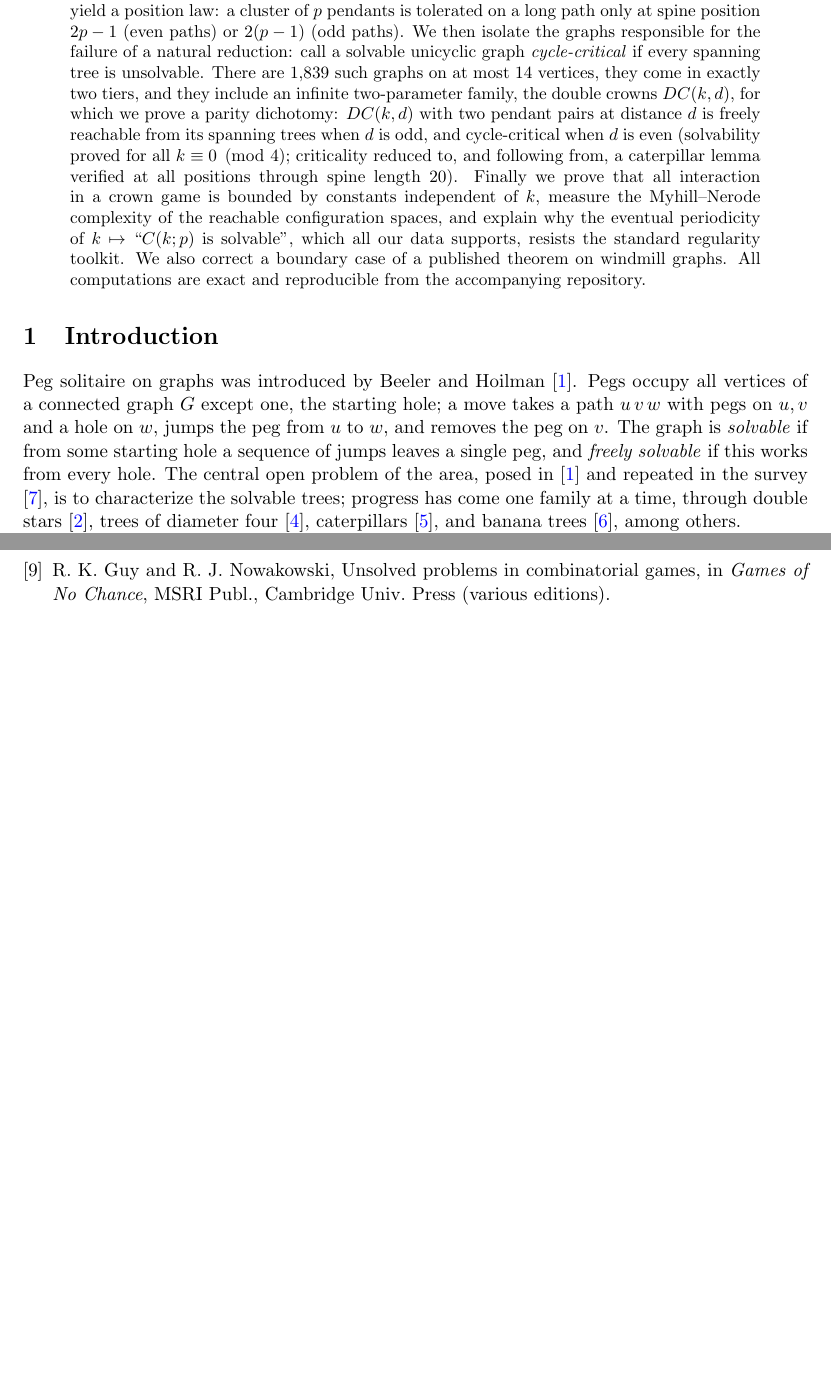
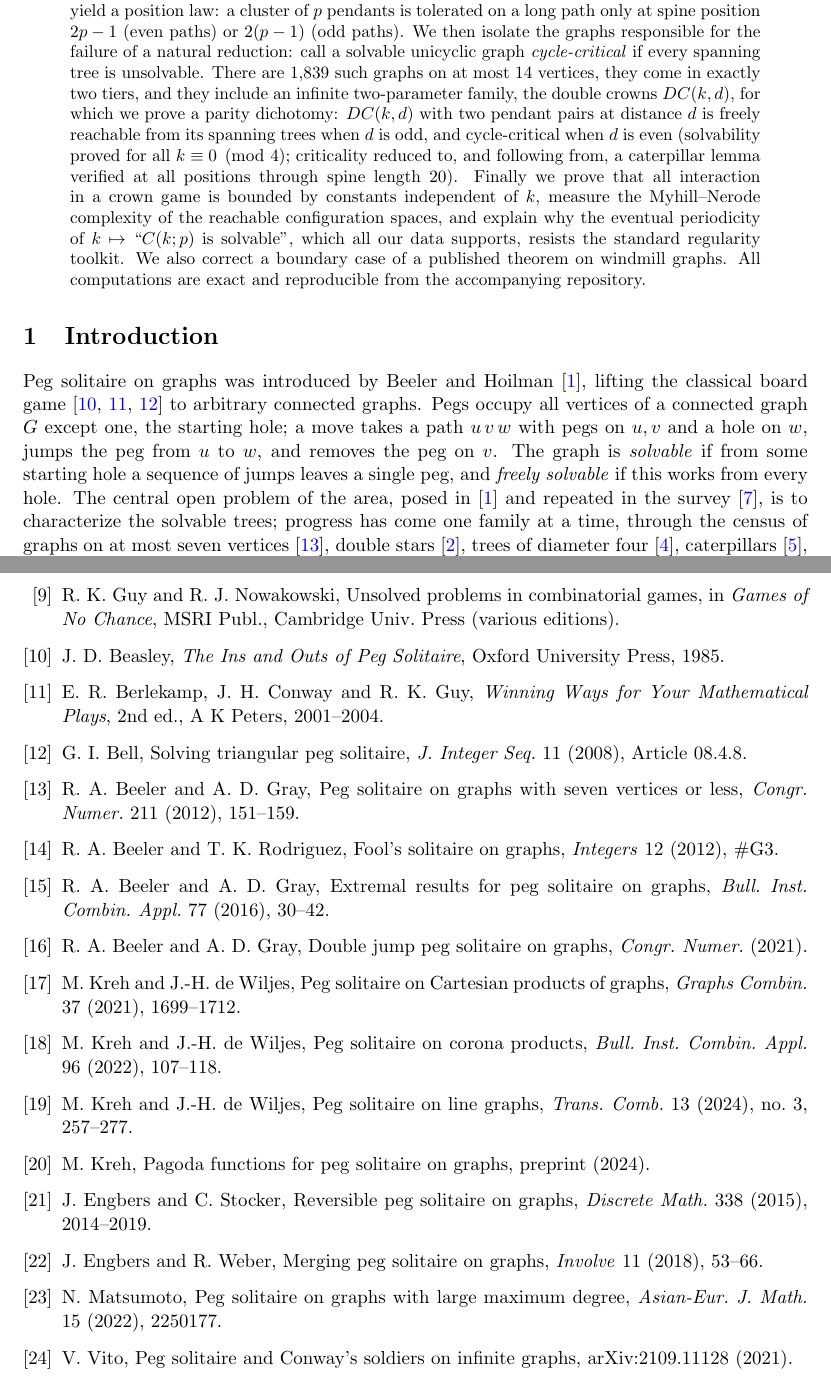
Before and after one commit to krishnatheaverage/peg-solitaire-atlas, a LaTeX paper (paper/main.tex): two parts of pages 1 and 11 of 11 before the commit and two parts of pages 1 and 12 of 12 after it, joined at a grey line, cut so that both start at the same text, the shorter picture padded with empty space. Compiled offline with pdfLaTeX.

Commit message:
Expand bibliography 9->24 (classical + full peg-solitaire-on-graphs literature: seven-vertex census, Cartesian/corona/line-graph products, reversible/merging/double-jump variants, fool's/extremal, pagoda functions, large-degree, infinite board); fix Thm 7.5 (k,d) list overflow via display

```diff
--- a/paper/main.tex
+++ b/paper/main.tex
@@ -64,14 +64,16 @@ reproducible from the accompanying repository.
 \section{Introduction}
 
 Peg solitaire on graphs was introduced by Beeler and Hoilman
-\cite{BH11}. Pegs occupy all vertices of a connected graph $G$ except
-one, the starting hole; a move takes a path $u\,v\,w$ with pegs on
-$u,v$ and a hole on $w$, jumps the peg from $u$ to $w$, and removes
-the peg on $v$. The graph is \emph{solvable} if from some starting
-hole a sequence of jumps leaves a single peg, and \emph{freely
-solvable} if this works from every hole. The central open problem of
-the area, posed in \cite{BH11} and repeated in the survey
-\cite{dWK23}, is to characterize the solvable trees; progress has
-come one family at a time, through double stars \cite{BH12}, trees of
-diameter four \cite{BW15}, caterpillars \cite{BGH17}, and banana
-trees \cite{dWK20}, among others.
+\cite{BH11}, lifting the classical board game \cite{Beasley,BCG,Bell}
+to arbitrary connected graphs. Pegs occupy all vertices of a
+connected graph $G$ except one, the starting hole; a move takes a
+path $u\,v\,w$ with pegs on $u,v$ and a hole on $w$, jumps the peg
+from $u$ to $w$, and removes the peg on $v$. The graph is
+\emph{solvable} if from some starting hole a sequence of jumps leaves
+a single peg, and \emph{freely solvable} if this works from every
+hole. The central open problem of the area, posed in \cite{BH11} and
+repeated in the survey \cite{dWK23}, is to characterize the solvable
+trees; progress has come one family at a time, through the census of
+graphs on at most seven vertices \cite{BG12}, double stars
+\cite{BH12}, trees of diameter four \cite{BW15}, caterpillars
+\cite{BGH17}, and banana trees \cite{dWK20}, among others. A parallel
@@ -853,6 +865,56 @@ Cambridge Univ. Press, 2002, 341--350.
 problems in combinatorial games, in \emph{Games of No Chance}, MSRI
 Publ., Cambridge Univ. Press (various editions).
 
+\bibitem{Beasley} J.~D. Beasley, \emph{The Ins and Outs of Peg
+Solitaire}, Oxford University Press, 1985.
+
+\bibitem{BCG} E.~R. Berlekamp, J.~H. Conway and R.~K. Guy,
+\emph{Winning Ways for Your Mathematical Plays}, 2nd ed., A~K Peters,
+2001--2004.
+
+\bibitem{Bell} G.~I. Bell, Solving triangular peg solitaire,
+\emph{J. Integer Seq.} 11 (2008), Article 08.4.8.
+
+\bibitem{BG12} R.~A. Beeler and A.~D. Gray, Peg solitaire on graphs
+with seven vertices or less, \emph{Congr. Numer.} 211 (2012),
+151--159.
+
+\bibitem{BR12} R.~A. Beeler and T.~K. Rodriguez, Fool's solitaire on
+graphs, \emph{Integers} 12 (2012), \#G3.
+
+\bibitem{BGext} R.~A. Beeler and A.~D. Gray, Extremal results for peg
+solitaire on graphs, \emph{Bull. Inst. Combin. Appl.} 77 (2016),
+30--42.
+
+\bibitem{BGdj} R.~A. Beeler and A.~D. Gray, Double jump peg solitaire
+on graphs, \emph{Congr. Numer.} (2021).
+
+\bibitem{KdWcart} M.~Kreh and J.-H. de Wiljes, Peg solitaire on
+Cartesian products of graphs, \emph{Graphs Combin.} 37 (2021),
+1699--1712.
+
+\bibitem{KdWcorona} M.~Kreh and J.-H. de Wiljes, Peg solitaire on
+corona products, \emph{Bull. Inst. Combin. Appl.} 96 (2022),
+107--118.
+
+\bibitem{KdWline} M.~Kreh and J.-H. de Wiljes, Peg solitaire on line
+graphs, \emph{Trans. Comb.} 13 (2024), no.~3, 257--277.
+
+\bibitem{Kpagoda} M.~Kreh, Pagoda functions for peg solitaire on
+graphs, preprint (2024).
+
+\bibitem{ES} J.~Engbers and C.~Stocker, Reversible peg solitaire on
+graphs, \emph{Discrete Math.} 338 (2015), 2014--2019.
+
+\bibitem{EW} J.~Engbers and R.~Weber, Merging peg solitaire on graphs,
+\emph{Involve} 11 (2018), 53--66.
+
+\bibitem{Mat} N.~Matsumoto, Peg solitaire on graphs with large maximum
+degree, \emph{Asian-Eur. J. Math.} 15 (2022), 2250177.
+
+\bibitem{Vito} V.~Vito, Peg solitaire and Conway's soldiers on
+infinite graphs, arXiv:2109.11128 (2021).
+
 \end{thebibliography}
 
 \end{document}
```
Also changed, not shown: paper/main.pdf, paper/main.tex (22 more changed lines), 1 other file.
